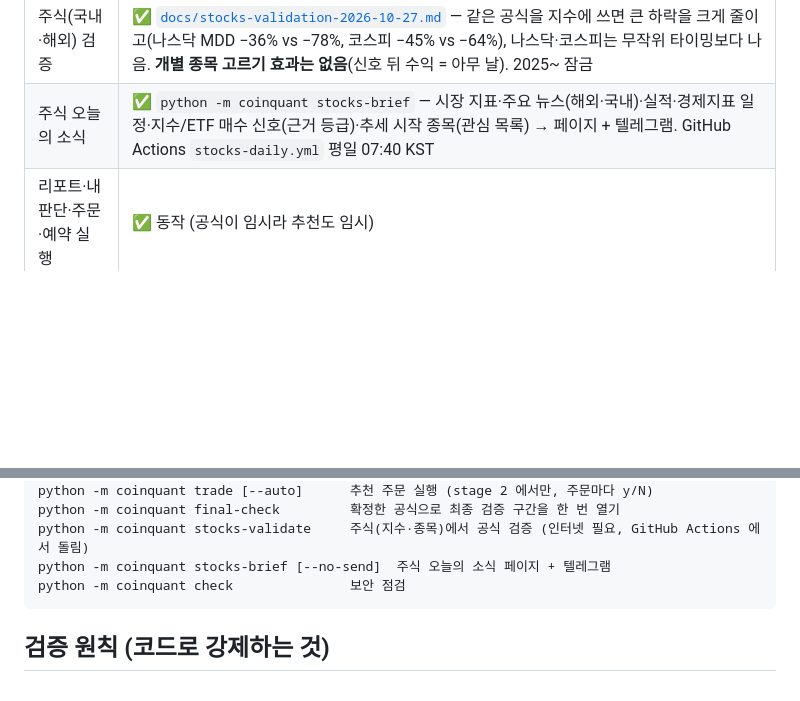
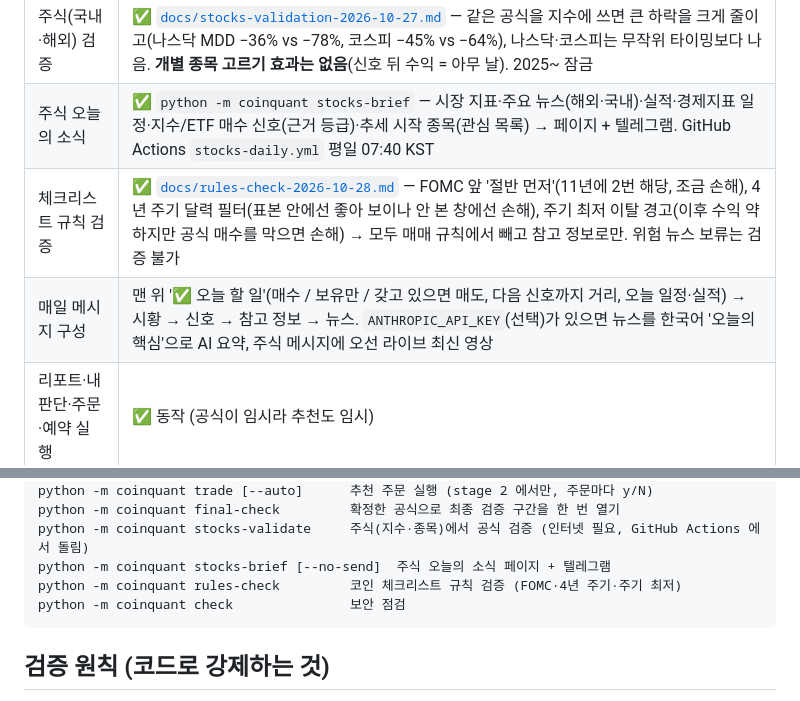
Before and after one commit to sunghyunkim369-afk/claude, a Markdown page: coin-quant/README.md, 2 parts joined by grey strips. Drawn GitHub-style; blank space fills up the shorter version.

Commit message:
README: 체크리스트 규칙 검증·매일 메시지 구성
Co-Authored-By: Claude Opus 5.5 <noreply@anthropic.com>
Claude-Session: https://claude.ai/code/session_01PUbEWHnMapkYq3szdJG1Ai

````diff
--- a/coin-quant/README.md
+++ b/coin-quant/README.md
@@ -25,6 +25,8 @@
 | 매일 시황·매수·매도 알림 | ✅ `python -m coinquant alert` — 매일 시황(등락·200일선·국면·변동성·펀딩비) + BTC·ETH·SOL 신호(매수 가능 / 신규 진입 대기 / 관망, 바뀐 날 🔔) + 일정·4년 주기·뉴스 체크리스트를 텔레그램·윈도우 알림으로. PC 예약 실행이 자동으로 부르고, PC 없이 GitHub Actions(`.github/workflows/coin-quant-daily.yml`)로도 매일 09:20 발송 |
 | 주식(국내·해외) 검증 | ✅ [`docs/stocks-validation-2026-10-27.md`](docs/stocks-validation-2026-10-27.md) — 같은 공식을 지수에 쓰면 큰 하락을 크게 줄이고(나스닥 MDD −36% vs −78%, 코스피 −45% vs −64%), 나스닥·코스피는 무작위 타이밍보다 나음. **개별 종목 고르기 효과는 없음**(신호 뒤 수익 = 아무 날). 2025~ 잠금 |
 | 주식 오늘의 소식 | ✅ `python -m coinquant stocks-brief` — 시장 지표·주요 뉴스(해외·국내)·실적·경제지표 일정·지수/ETF 매수 신호(근거 등급)·추세 시작 종목(관심 목록) → 페이지 + 텔레그램. GitHub Actions `stocks-daily.yml` 평일 07:40 KST |
+| 체크리스트 규칙 검증 | ✅ [`docs/rules-check-2026-10-28.md`](docs/rules-check-2026-10-28.md) — FOMC 앞 '절반 먼저'(11년에 2번 해당, 조금 손해), 4년 주기 달력 필터(표본 안에선 좋아 보이나 안 본 창에선 손해), 주기 최저 이탈 경고(이후 수익 약하지만 공식 매수를 막으면 손해) → 모두 매매 규칙에서 빼고 참고 정보로만. 위험 뉴스 보류는 검증 불가 |
+| 매일 메시지 구성 | 맨 위 '✅ 오늘 할 일'(매수 / 보유만 / 갖고 있으면 매도, 다음 신호까지 거리, 오늘 일정·실적) → 시황 → 신호 → 참고 정보 → 뉴스. `ANTHROPIC_API_KEY`(선택)가 있으면 뉴스를 한국어 '오늘의 핵심'으로 AI 요약, 주식 메시지에 오선 라이브 최신 영상 |
 | 리포트·내 판단·주문·예약 실행 | ✅ 동작 (공식이 임시라 추천도 임시) |
 
 ## 설치 (Windows)
@@ -69,6 +71,7 @@ python -m coinquant trade [--auto]      추천 주문 실행 (stage 2 에서만,
 python -m coinquant final-check         확정한 공식으로 최종 검증 구간을 한 번 열기
 python -m coinquant stocks-validate     주식(지수·종목)에서 공식 검증 (인터넷 필요, GitHub Actions 에서 돌림)
 python -m coinquant stocks-brief [--no-send]  주식 오늘의 소식 페이지 + 텔레그램
+python -m coinquant rules-check         코인 체크리스트 규칙 검증 (FOMC·4년 주기·주기 최저)
 python -m coinquant check               보안 점검
 ```
 
````
